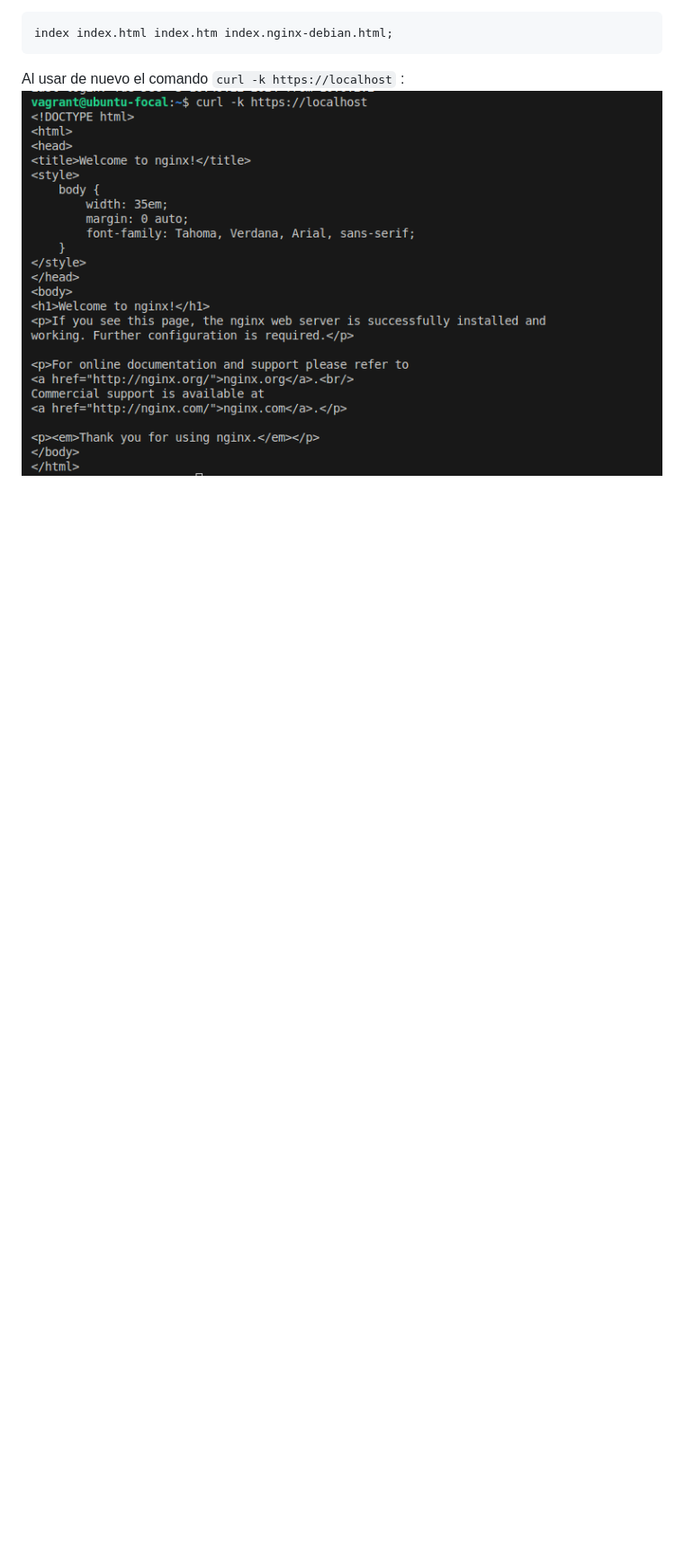
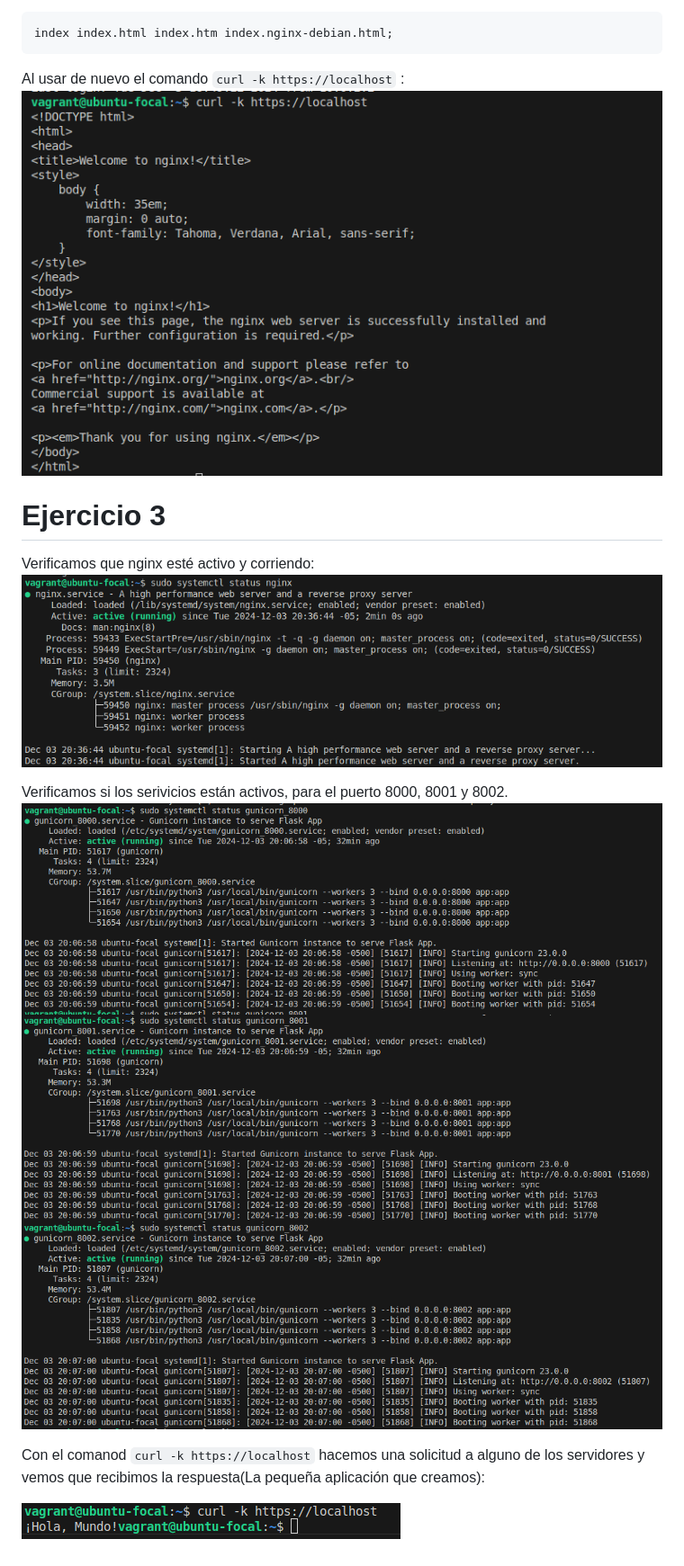
Before and after one commit to Strangertame74/CC3S2, a Markdown page: proyecto_pc5/docs/documentacion.md, the part around the change printed below. Shown: that part at 90% size. GitHub-like rendering; pictures changed too: proyecto_pc5/docs/assets/10.png (added), proyecto_pc5/docs/assets/11.png (added), proyecto_pc5/docs/assets/12.png (added); blank space fills up the shorter version.

````diff
--- a/proyecto_pc5/docs/documentacion.md
+++ b/proyecto_pc5/docs/documentacion.md
@@ -39,3 +39,16 @@ index index.html index.htm index.nginx-debian.html;
 
 Al usar de nuevo el comando ```curl -k https://localhost``` :
 ![](./assets/8.png)
+
+# Ejercicio 3
+Verificamos que nginx esté activo y corriendo:
+![](./assets/9.png)
+
+Verificamos si los serivicios están activos, para el puerto 8000, 8001 y 8002.
+![](./assets/10.png)
+![](./assets/11.png)
+![](./assets/12.png)
+
+Con el comanod ```curl -k https://localhost``` hacemos una solicitud a alguno de los servidores y vemos que recibimos la respuesta(La pequeña aplicación que creamos):
+
+![](./assets/13.png)
````
Also changed, not shown: other parts of proyecto_pc5/docs/documentacion.md (+1 -1 lines), proyecto_pc5/README.md (+22 -1 lines), 7 other files.
